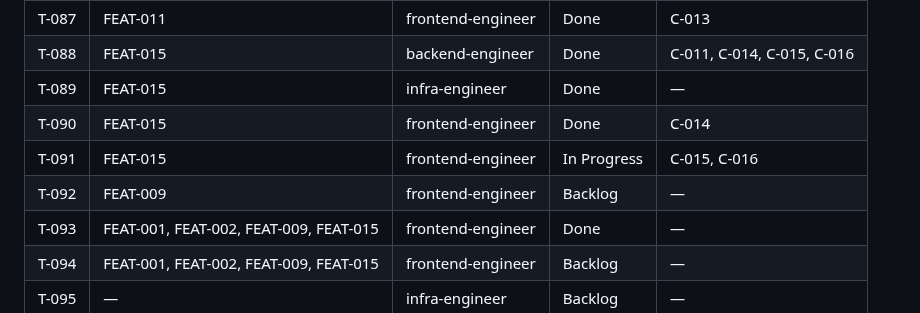
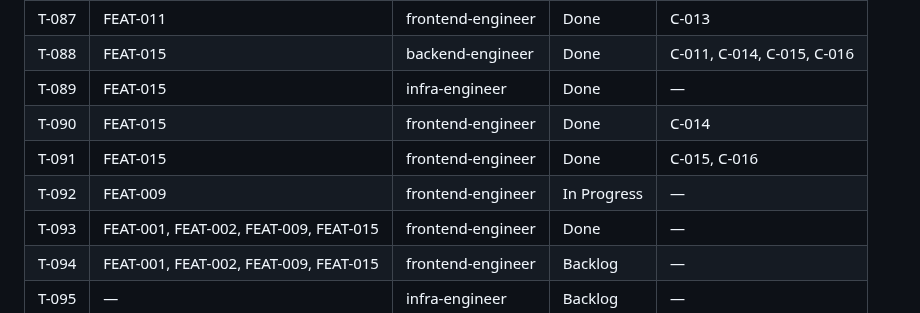
Before and after one commit to vanguard-op/scenova, a Markdown page: DELIVERY.md, the part around the change. Drawn GitHub-style.

Commit message:
chore(delivery): close the console's entry screen and open the history poster frame (FEAT-009, FEAT-015)

```diff
--- a/DELIVERY.md
+++ b/DELIVERY.md
@@ -99,8 +99,8 @@ docs/           BPRD (product-shaper)
 | T-088 | FEAT-015 | backend-engineer | Done | C-011, C-014, C-015, C-016 |
 | T-089 | FEAT-015 | infra-engineer | Done | — |
 | T-090 | FEAT-015 | frontend-engineer | Done | C-014 |
-| T-091 | FEAT-015 | frontend-engineer | In Progress | C-015, C-016 |
-| T-092 | FEAT-009 | frontend-engineer | Backlog | — |
+| T-091 | FEAT-015 | frontend-engineer | Done | C-015, C-016 |
+| T-092 | FEAT-009 | frontend-engineer | In Progress | — |
 | T-093 | FEAT-001, FEAT-002, FEAT-009, FEAT-015 | frontend-engineer | Done | — |
 | T-094 | FEAT-001, FEAT-002, FEAT-009, FEAT-015 | frontend-engineer | Backlog | — |
 | T-095 | — | infra-engineer | Backlog | — |
```
